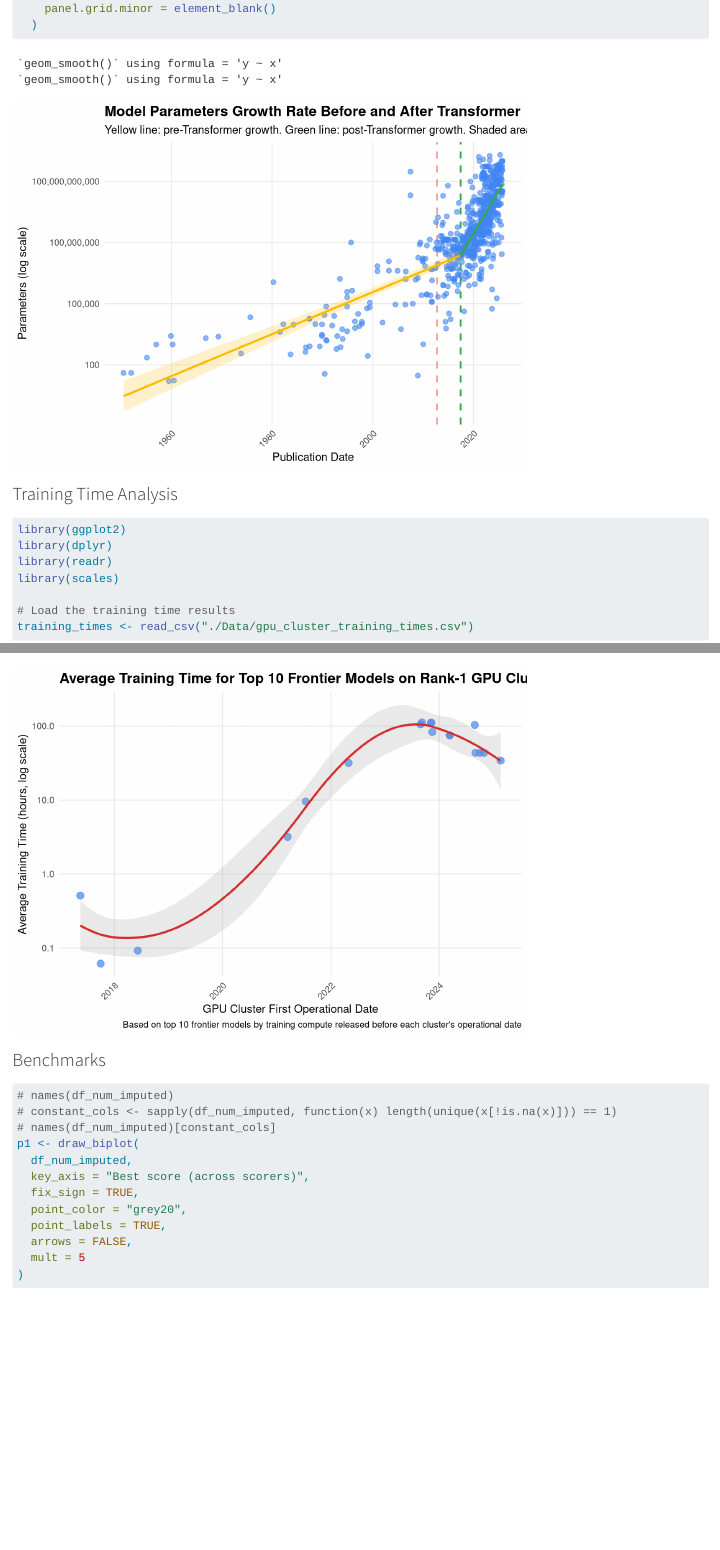
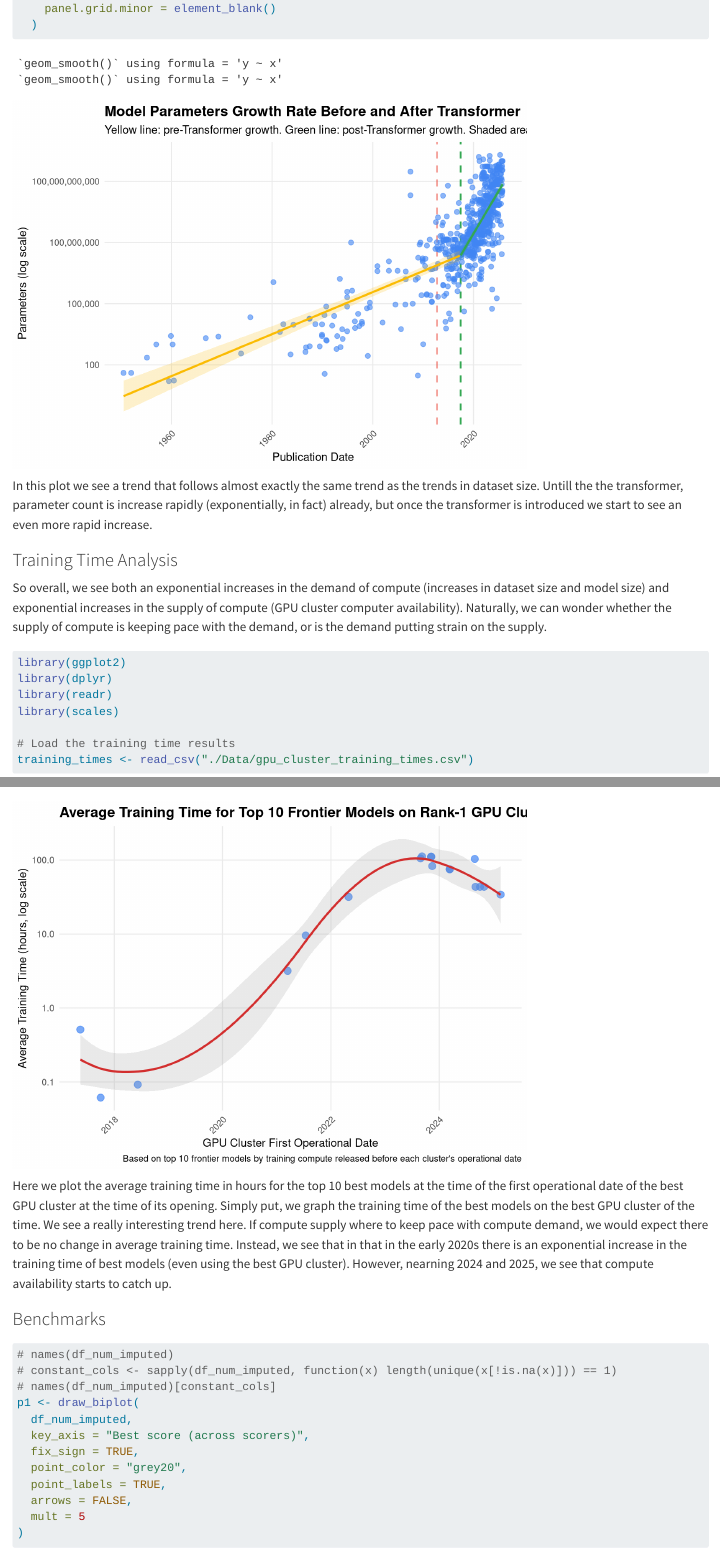
Before and after one commit to bruno-neira/AI-Pulse, a Quarto document (results.qmd): the page in a window 1100 px wide, from 5380 px down, and a second part further down, joined at a grey line. Rendered offline with R 4.5, knitr and Pandoc in place of Quarto, with nearby package versions; some code elsewhere in the file could not run offline; long lines of code are wrapped.

Commit message:
adding some more explanations

````diff
--- a/results.qmd
+++ b/results.qmd
@@ -738,7 +738,11 @@ ggplot(parameters_plot_data, aes(x = `Publication date`, y = Parameters)) +
   )
 ```
 
+In this plot we see a trend that follows almost exactly the same trend as the trends in dataset size. Untill the the transformer, parameter count is increase rapidly (exponentially, in fact) already, but once the transformer is introduced we start to see an even more rapid increase.
+
 ### Training Time Analysis
+
+So overall, we see both an exponential increases in the demand of compute (increases in dataset size and model size) and exponential increases in the supply of compute (GPU cluster computer availability). Naturally, we can wonder whether the supply of compute is keeping pace with the demand, or is the demand putting strain on the supply.
 
 ```{r}
 library(ggplot2)
@@ -776,6 +780,8 @@ ggplot(training_times, aes(x = `First Operational Date`, y = `Training time (hou
     panel.grid.minor = element_blank()
   )
 ```
+
+Here we plot the average training time in hours for the top 10 best models at the time of the first operational date of the best GPU cluster at the time of its opening. Simply put, we graph the training time of the best models on the best GPU cluster of the time. We see a really interesting trend here. If compute supply where to keep pace with compute demand, we would expect there to be no change in average training time. Instead, we see that in that in the early 2020s there is an exponential increase in the training time of best models (even using the best GPU cluster). However, nearning 2024 and 2025, we see that compute availability starts to catch up.
 
 ### Benchmarks
 
````
Also changed, not shown: docs/search.json, 2 other files.
